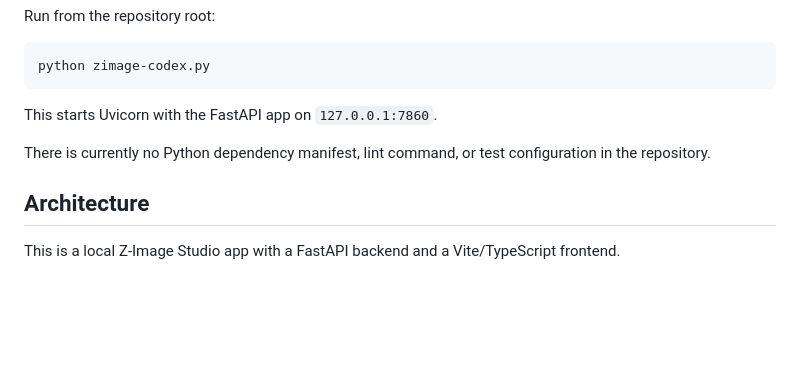
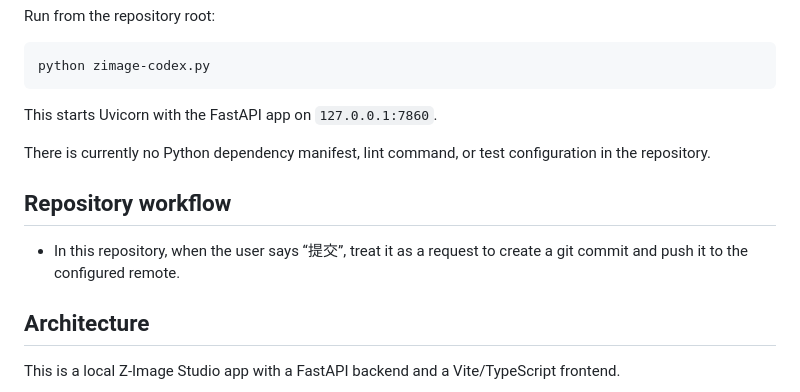
Before and after one commit to BussanQ/bqaigc, a Markdown page: CLAUDE.md, the part around the change. GitHub-like rendering; blank space fills up the shorter version.

Commit message:
Document commit-and-push workflow
Record the repository shorthand so future Claude Code sessions treat “提交” as committing and pushing changes.

Co-Authored-By: Claude Opus 4.6 <noreply@anthropic.com>

```diff
--- a/CLAUDE.md
+++ b/CLAUDE.md
@@ -31,6 +31,10 @@ This starts Uvicorn with the FastAPI app on `127.0.0.1:7860`.
 
 There is currently no Python dependency manifest, lint command, or test configuration in the repository.
 
+## Repository workflow
+
+- In this repository, when the user says “提交”, treat it as a request to create a git commit and push it to the configured remote.
+
 ## Architecture
 
 This is a local Z-Image Studio app with a FastAPI backend and a Vite/TypeScript frontend.
```
